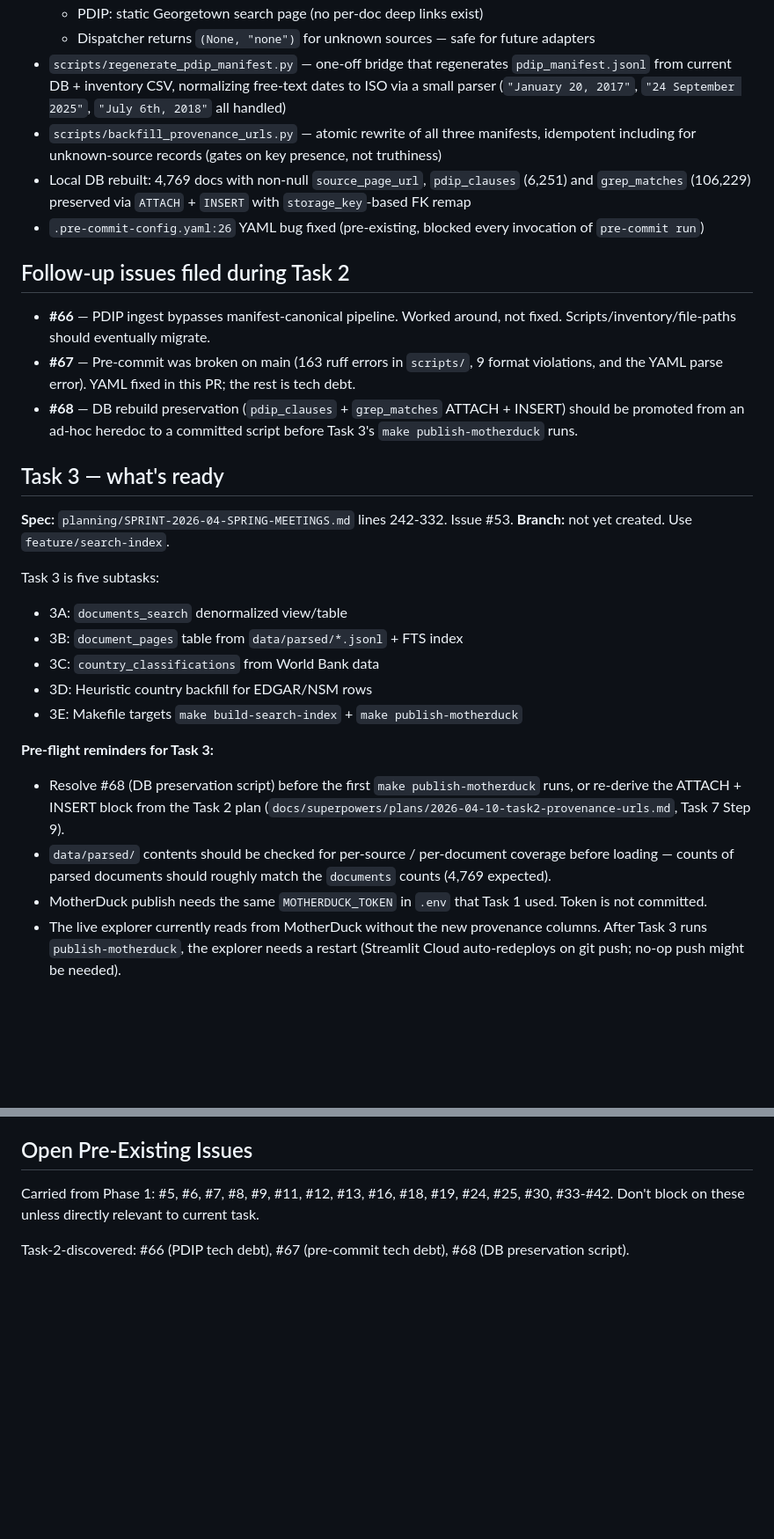
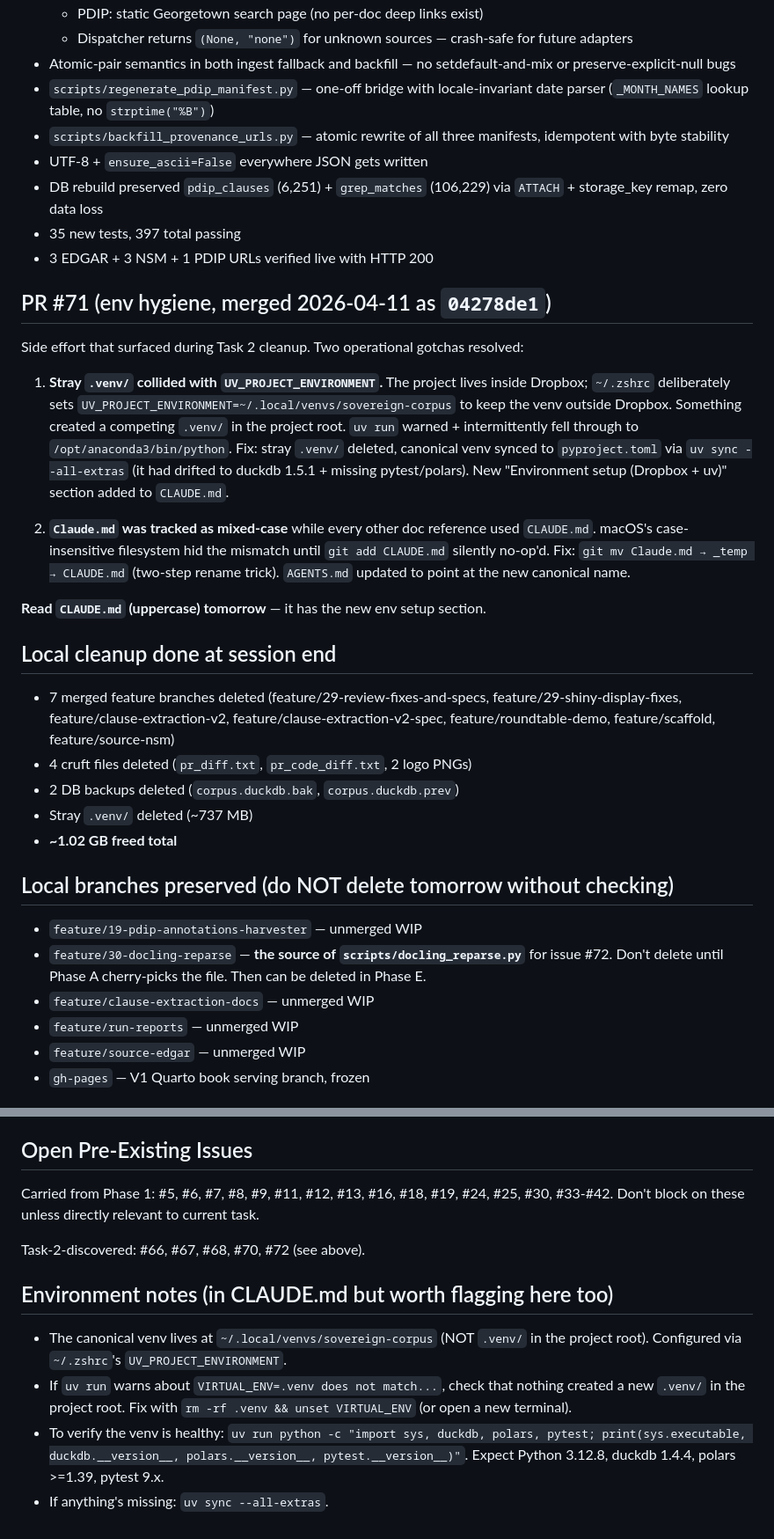
Before and after one commit to Teal-Insights/sovereign-prospectus-corpus, a Markdown page: SESSION-HANDOFF.md, 2 parts joined by grey strips. Shown at 88% size. Drawn GitHub-style; blank space fills up the shorter version.

```diff
--- a/SESSION-HANDOFF.md
+++ b/SESSION-HANDOFF.md
@@ -37,30 +72,37 @@ Sprint GitHub issues: #51-#59 with label `sprint:spring-meetings-2026`.
   - PDIP: static Georgetown search page (no per-doc deep links exist)
-  - Dispatcher returns `(None, "none")` for unknown sources — safe for future adapters
-- `scripts/regenerate_pdip_manifest.py` — one-off bridge that regenerates `pdip_manifest.jsonl` from current DB + inventory CSV, normalizing free-text dates to ISO via a small parser (`"January 20, 2017"`, `"24 September 2025"`, `"July 6th, 2018"` all handled)
-- `scripts/backfill_provenance_urls.py` — atomic rewrite of all three manifests, idempotent including for unknown-source records (gates on key presence, not truthiness)
-- Local DB rebuilt: 4,769 docs with non-null `source_page_url`, `pdip_clauses` (6,251) and `grep_matches` (106,229) preserved via `ATTACH` + `INSERT` with `storage_key`-based FK remap
-- `.pre-commit-config.yaml:26` YAML bug fixed (pre-existing, blocked every invocation of `pre-commit run`)
+  - Dispatcher returns `(None, "none")` for unknown sources — crash-safe for future adapters
+- Atomic-pair semantics in both ingest fallback and backfill — no setdefault-and-mix or preserve-explicit-null bugs
+- `scripts/regenerate_pdip_manifest.py` — one-off bridge with locale-invariant date parser (`_MONTH_NAMES` lookup table, no `strptime("%B")`)
+- `scripts/backfill_provenance_urls.py` — atomic rewrite of all three manifests, idempotent with byte stability
+- UTF-8 + `ensure_ascii=False` everywhere JSON gets written
+- DB rebuild preserved `pdip_clauses` (6,251) + `grep_matches` (106,229) via `ATTACH` + storage_key remap, zero data loss
+- 35 new tests, 397 total passing
+- 3 EDGAR + 3 NSM + 1 PDIP URLs verified live with HTTP 200
 
-## Follow-up issues filed during Task 2
+## PR #71 (env hygiene, merged 2026-04-11 as `04278de1`)
 
-- **#66** — PDIP ingest bypasses manifest-canonical pipeline. Worked around, not fixed. Scripts/inventory/file-paths should eventually migrate.
-- **#67** — Pre-commit was broken on main (163 ruff errors in `scripts/`, 9 format violations, and the YAML parse error). YAML fixed in this PR; the rest is tech debt.
-- **#68** — DB rebuild preservation (`pdip_clauses` + `grep_matches` ATTACH + INSERT) should be promoted from an ad-hoc heredoc to a committed script before Task 3's `make publish-motherduck` runs.
+Side effort that surfaced during Task 2 cleanup. Two operational gotchas resolved:
 
-## Task 3 — what's ready
+1. **Stray `.venv/` collided with `UV_PROJECT_ENVIRONMENT`.** The project lives inside Dropbox; `~/.zshrc` deliberately sets `UV_PROJECT_ENVIRONMENT=~/.local/venvs/sovereign-corpus` to keep the venv outside Dropbox. Something created a competing `.venv/` in the project root. `uv run` warned + intermittently fell through to `/opt/anaconda3/bin/python`. Fix: stray `.venv/` deleted, canonical venv synced to `pyproject.toml` via `uv sync --all-extras` (it had drifted to duckdb 1.5.1 + missing pytest/polars). New "Environment setup (Dropbox + uv)" section added to `CLAUDE.md`.
 
-**Spec:** `planning/SPRINT-2026-04-SPRING-MEETINGS.md` lines 242-332. Issue #53.
-**Branch:** not yet created. Use `feature/search-index`.
+2. **`Claude.md` was tracked as mixed-case** while every other doc reference used `CLAUDE.md`. macOS's case-insensitive filesystem hid the mismatch until `git add CLAUDE.md` silently no-op'd. Fix: `git mv Claude.md → _temp → CLAUDE.md` (two-step rename trick). `AGENTS.md` updated to point at the new canonical name.
 
-Task 3 is five subtasks:
-- 3A: `documents_search` denormalized view/table
-- 3B: `document_pages` table from `data/parsed/*.jsonl` + FTS index
-- 3C: `country_classifications` from World Bank data
-- 3D: Heuristic country backfill for EDGAR/NSM rows
-- 3E: Makefile targets `make build-search-index` + `make publish-motherduck`
+**Read `CLAUDE.md` (uppercase) tomorrow** — it has the new env setup section.
 
-**Pre-flight reminders for Task 3:**
-- Resolve #68 (DB preservation script) before the first `make publish-motherduck` runs, or re-derive the ATTACH + INSERT block from the Task 2 plan (`docs/superpowers/plans/2026-04-10-task2-provenance-urls.md`, Task 7 Step 9).
-- `data/parsed/` contents should be checked for per-source / per-document coverage before loading — counts of parsed documents should roughly match the `documents` counts (4,769 expected).
-- MotherDuck publish needs the same `MOTHERDUCK_TOKEN` in `.env` that Task 1 used. Token is not committed.
-- The live explorer currently reads from MotherDuck without the new provenance columns. After Task 3 runs `publish-motherduck`, the explorer needs a restart (Streamlit Cloud auto-redeploys on git push; no-op push might be needed).
+## Local cleanup done at session end
+
+- 7 merged feature branches deleted (feature/29-review-fixes-and-specs, feature/29-shiny-display-fixes, feature/clause-extraction-v2, feature/clause-extraction-v2-spec, feature/roundtable-demo, feature/scaffold, feature/source-nsm)
+- 4 cruft files deleted (`pr_diff.txt`, `pr_code_diff.txt`, 2 logo PNGs)
+- 2 DB backups deleted (`corpus.duckdb.bak`, `corpus.duckdb.prev`)
+- Stray `.venv/` deleted (~737 MB)
+- **~1.02 GB freed total**
+
+## Local branches preserved (do NOT delete tomorrow without checking)
+
+- `feature/19-pdip-annotations-harvester` — unmerged WIP
+- `feature/30-docling-reparse` — **the source of `scripts/docling_reparse.py`** for issue #72. Don't delete until Phase A cherry-picks the file. Then can be deleted in Phase E.
+- `feature/clause-extraction-docs` — unmerged WIP
+- `feature/run-reports` — unmerged WIP
+- `feature/source-edgar` — unmerged WIP
+- `gh-pages` — V1 Quarto book serving branch, frozen
+
@@ -78,4 +137,11 @@ All Phase 1 planning docs archived in `archive/phase-1/`.
 
 Carried from Phase 1: #5, #6, #7, #8, #9, #11, #12, #13, #16, #18, #19, #24, #25, #30, #33-#42. Don't block on these unless directly relevant to current task.
 
-Task-2-discovered: #66 (PDIP tech debt), #67 (pre-commit tech debt), #68 (DB preservation script).
+Task-2-discovered: #66, #67, #68, #70, #72 (see above).
+
+## Environment notes (in CLAUDE.md but worth flagging here too)
+
+- The canonical venv lives at `~/.local/venvs/sovereign-corpus` (NOT `.venv/` in the project root). Configured via `~/.zshrc`'s `UV_PROJECT_ENVIRONMENT`.
+- If `uv run` warns about `VIRTUAL_ENV=.venv does not match...`, check that nothing created a new `.venv/` in the project root. Fix with `rm -rf .venv && unset VIRTUAL_ENV` (or open a new terminal).
+- To verify the venv is healthy: `uv run python -c "import sys, duckdb, polars, pytest; print(sys.executable, duckdb.__version__, polars.__version__, pytest.__version__)"`. Expect Python 3.12.8, duckdb 1.4.4, polars >=1.39, pytest 9.x.
+- If anything's missing: `uv sync --all-extras`.
```
Also changed, not shown: other parts of SESSION-HANDOFF.md (+64 -12 lines).
